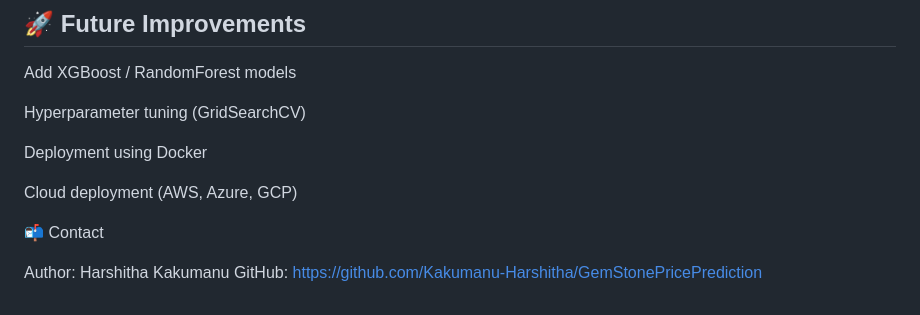
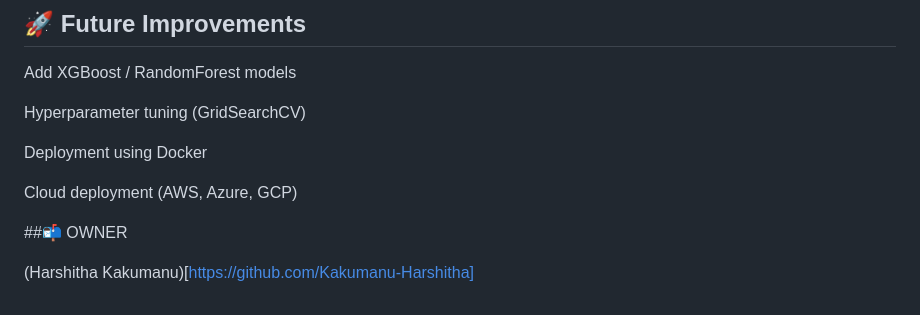
Before and after one commit to Kakumanu-Harshitha/GemStonePricePrediction, a Markdown page: README.md, the part around the change. Drawn GitHub-style.

Commit message:
readme added

```diff
--- a/README.md
+++ b/README.md
@@ -224,7 +224,6 @@ Deployment using Docker
 
 Cloud deployment (AWS, Azure, GCP)
 
-📬 Contact
+##📬 OWNER
 
-Author: Harshitha Kakumanu
-GitHub: https://github.com/Kakumanu-Harshitha/GemStonePricePrediction
+(Harshitha Kakumanu)[https://github.com/Kakumanu-Harshitha]
```
